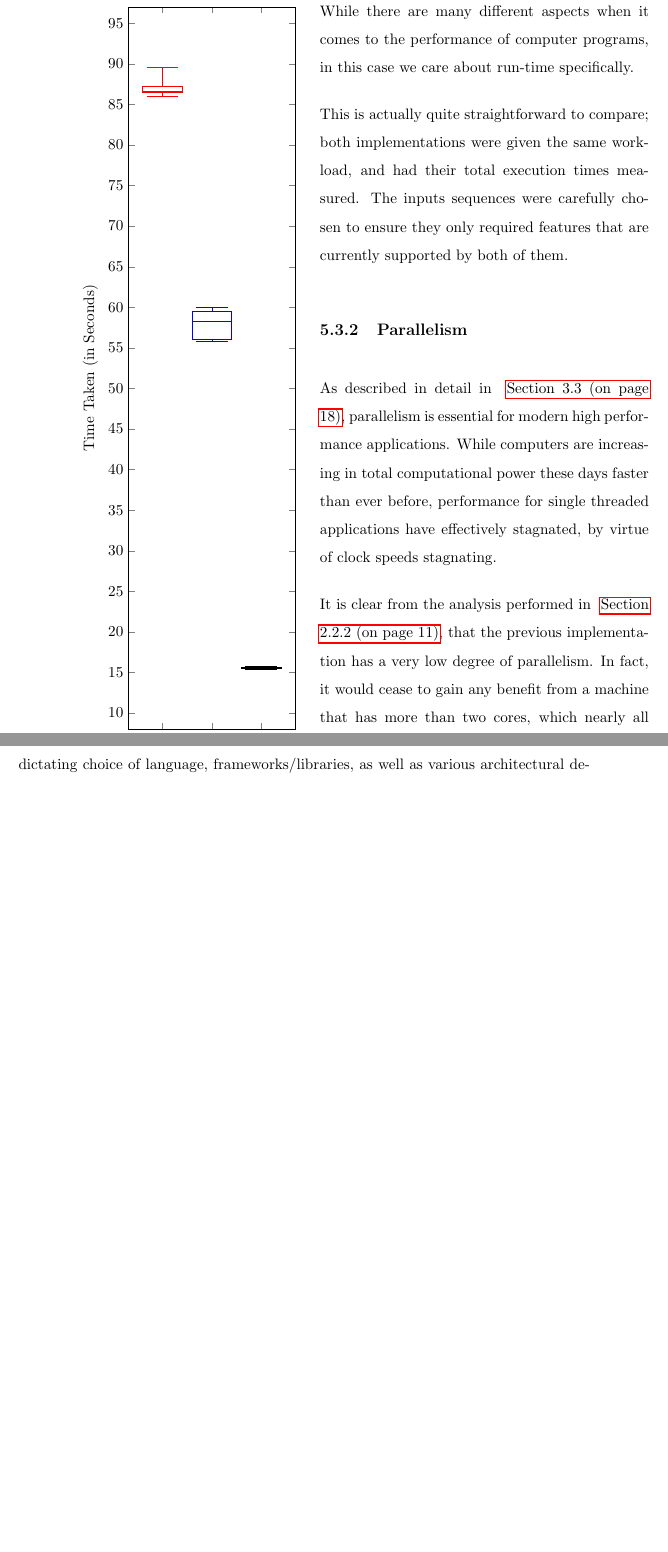
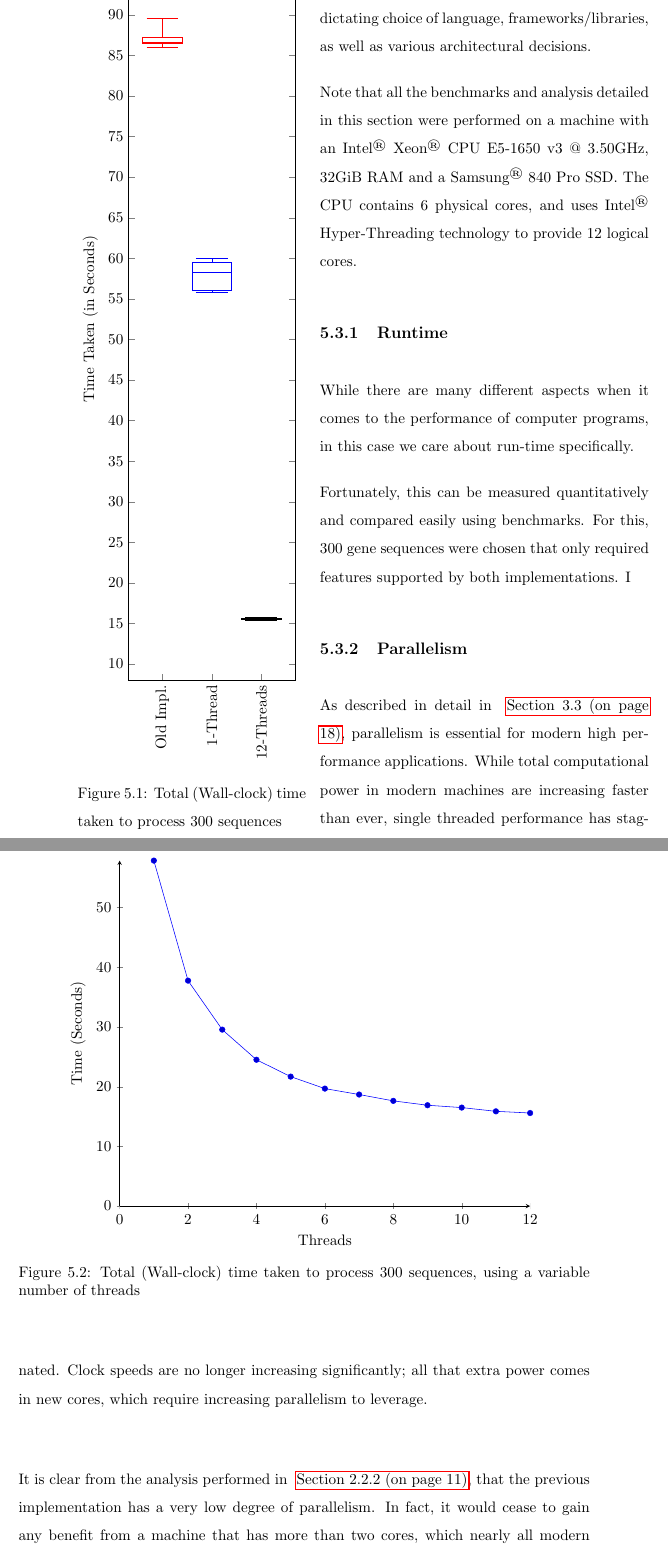
Before and after one commit to shocklateboy92/binf, a LaTeX thesis (reportB/sample-thesis.tex, which reads reportB/evaluation.tex): two parts of pages 37 and 38 of 44, joined at a grey line, cut so that both start at the same text, the shorter picture padded with empty space. Compiled offline with pdfLaTeX.

Commit message:
Continue filling out performance

```diff
--- a/reportB/evaluation.tex
+++ b/reportB/evaluation.tex
@@ -36,13 +36,17 @@ Should I emphasise that this is a work in progress?
 
 \section{Performance}
 
+The new implementation of iHMMuneAlign was designed from scratch with performance in mind, dictating choice of language, frameworks/libraries, as well as various architectural decisions.
+
+Note that all the benchmarks and analysis detailed in this section were performed on a machine with an Intel\textsuperscript{\textregistered} Xeon\textsuperscript{\textregistered} CPU E5-1650 v3 @ 3.50GHz, 32GiB RAM and a Samsung\textsuperscript{\textregistered} 840 Pro SSD. The CPU contains 6 physical cores, and uses Intel\textsuperscript{\textregistered} Hyper-Threading technology to provide 12 logical cores.
+
 \subsection{Runtime}
 While there are many different aspects when it comes to the performance of computer programs, in this case we care about run-time specifically.
 
-This is actually quite straightforward to compare; both implementations were given the same workload, and had their total execution times measured. The inputs sequences were carefully chosen to ensure they only required features that are currently supported by both of them.
+Fortunately, this can be measured quantitatively and compared easily using benchmarks. For this, 300 gene sequences were chosen that only required features supported by both implementations. I
 
 \subsection{Parallelism}
-As described in detail in \secref{sec:concurrency}, parallelism is essential for modern high performance applications. While computers are increasing in total computational power these days faster than ever before, performance for single threaded applications have effectively stagnated, by virtue of clock speeds stagnating.
+As described in detail in \secref{sec:concurrency}, parallelism is essential for modern high performance applications. While total computational power in modern machines are increasing faster than ever, single threaded performance has stagnated. Clock speeds are no longer increasing significantly; all that extra power comes in new cores, which require increasing parallelism to leverage.
 
 It is clear from the analysis performed in \secref{sec:threadprof}, that the previous implementation has a very low degree of parallelism. In fact, it would cease to gain any benefit from a machine that has more than two cores, which nearly all modern machines do.
 
@@ -52,3 +56,8 @@ It is clear from the analysis performed in \secref{sec:threadprof}, that the pre
 	\centering
 	\begin{tikzpicture}
 	\begin{axis}[
+		axis lines = left,
+		xlabel = Threads,
+		ylabel = Time (Seconds),
+		xmin = 0,
+		ymin = 0
@@ -61,11 +66,9 @@ It is clear from the analysis performed in \secref{sec:threadprof}, that the pre
 	\input{eval-threads}
 	\end{axis}
 	\end{tikzpicture}
-	\caption{\ldots}
+	\caption{Total (Wall-clock) time taken to process 300 sequences, using a variable number of threads}
 	\label{fig:i2-time}
 \end{figure}
-
-The new implementation of iHMMuneAlign was designed from scratch with performance in mind, dictating choice of language, frameworks/libraries, as well as various architectural decisions.
 
 \leavevmode
 \section{Maintenance}
```
Also changed, not shown: reportB/eval-threads.tex (+1 -1 lines), reportB/sample-thesis.pdf, reportB/evaluation.tex (6 more changed lines), 1 other file.
